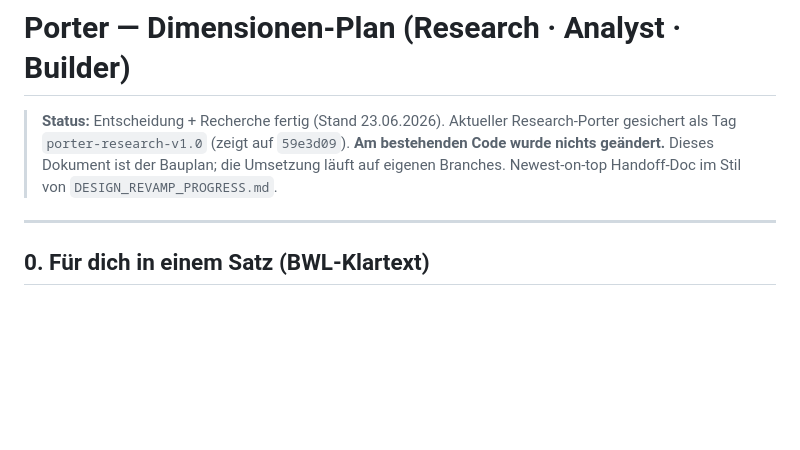
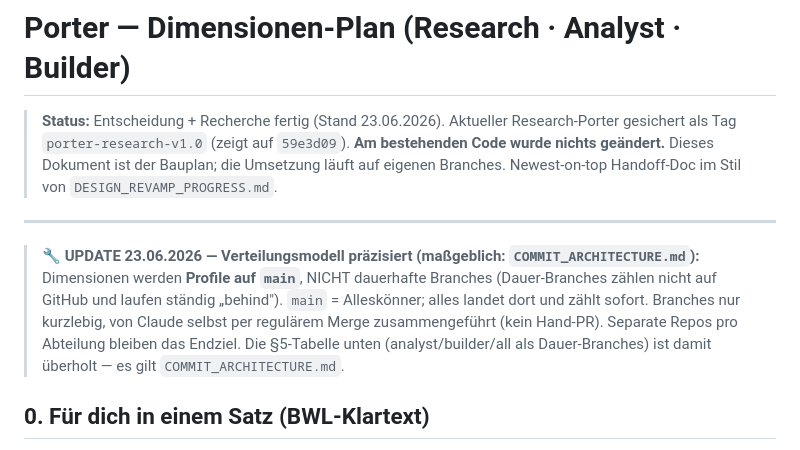
Before and after one commit to MattisEngelhardt/Porter-Local-Strategy-Agent, a Markdown page: PORTER_DIMENSIONS_PLAN.md, the part around the change. Rendered like a GitHub page; blank space fills up the shorter version.

```diff
--- a/PORTER_DIMENSIONS_PLAN.md
+++ b/PORTER_DIMENSIONS_PLAN.md
@@ -6,6 +6,13 @@
 > Newest-on-top Handoff-Doc im Stil von `DESIGN_REVAMP_PROGRESS.md`.
 
 ---
+
+> **🔧 UPDATE 23.06.2026 — Verteilungsmodell präzisiert (maßgeblich: `COMMIT_ARCHITECTURE.md`):**
+> Dimensionen werden **Profile auf `main`**, NICHT dauerhafte Branches (Dauer-Branches zählen nicht
+> auf GitHub und laufen ständig „behind"). `main` = Alleskönner; alles landet dort und zählt sofort.
+> Branches nur kurzlebig, von Claude selbst per regulärem Merge zusammengeführt (kein Hand-PR).
+> Separate Repos pro Abteilung bleiben das Endziel. Die §5-Tabelle unten (analyst/builder/all als
+> Dauer-Branches) ist damit überholt — es gilt `COMMIT_ARCHITECTURE.md`.
 
 ## 0. Für dich in einem Satz (BWL-Klartext)
 
```
Also changed, not shown: COMMIT_ARCHITECTURE.md (added, +72 -0 lines), DIMENSIONS_PROGRESS.md (+16 -0 lines).
